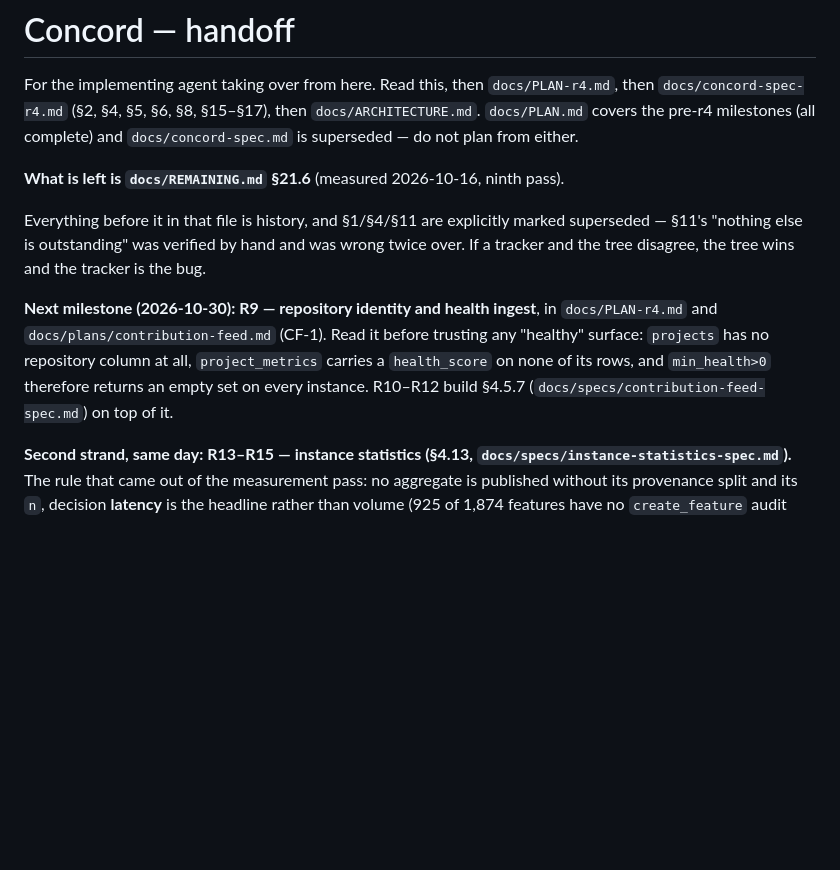
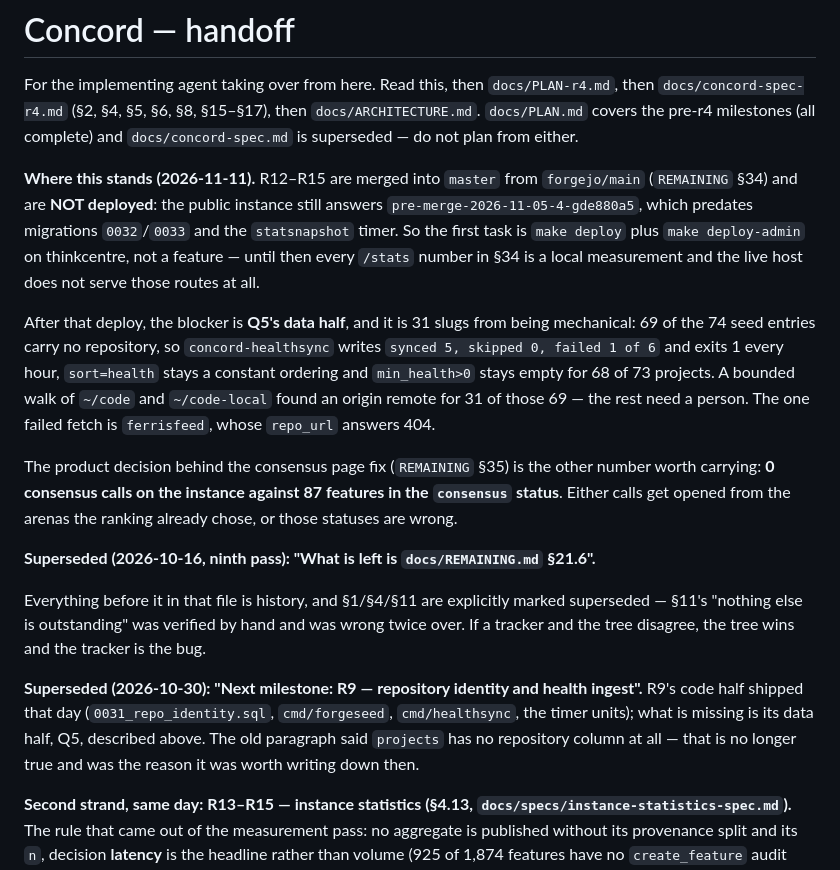
Before and after one commit to 8ullyMaguire/concord, a Markdown page: docs/HANDOFF.md, the part around the change. GitHub-like rendering; blank space fills up the shorter version.

```diff
--- a/docs/HANDOFF.md
+++ b/docs/HANDOFF.md
@@ -5,17 +5,36 @@ For the implementing agent taking over from here. Read this, then
 then `docs/ARCHITECTURE.md`. `docs/PLAN.md` covers the pre-r4 milestones (all
 complete) and `docs/concord-spec.md` is superseded — do not plan from either.
 
-**What is left is `docs/REMAINING.md` §21.6** (measured 2026-10-16, ninth pass).
+**Where this stands (2026-11-11).** R12–R15 are merged into `master` from `forgejo/main`
+(`REMAINING` §34) and are **NOT deployed**: the public instance still answers
+`pre-merge-2026-11-05-4-gde880a5`, which predates migrations `0032`/`0033` and the
+`statsnapshot` timer. So the first task is `make deploy` plus `make deploy-admin` on
+thinkcentre, not a feature — until then every `/stats` number in §34 is a local
+measurement and the live host does not serve those routes at all.
+
+After that deploy, the blocker is **Q5's data half**, and it is 31 slugs from being
+mechanical: 69 of the 74 seed entries carry no repository, so `concord-healthsync`
+writes `synced 5, skipped 0, failed 1 of 6` and exits 1 every hour, `sort=health` stays a
+constant ordering and `min_health>0` stays empty for 68 of 73 projects. A bounded walk of
+`~/code` and `~/code-local` found an origin remote for 31 of those 69 — the rest need a
+person. The one failed fetch is `ferrisfeed`, whose `repo_url` answers 404.
+
+The product decision behind the consensus page fix (`REMAINING` §35) is the other number
+worth carrying: **0 consensus calls on the instance against 87 features in the
+`consensus` status**. Either calls get opened from the arenas the ranking already chose,
+or those statuses are wrong.
+
+**Superseded (2026-10-16, ninth pass): "What is left is `docs/REMAINING.md` §21.6".**
 
 Everything before it in that file is history, and §1/§4/§11 are explicitly marked
 superseded — §11's "nothing else is outstanding" was verified by hand and was wrong
 twice over. If a tracker and the tree disagree, the tree wins and the tracker is the bug.
 
-**Next milestone (2026-10-30): R9 — repository identity and health ingest**, in
-`docs/PLAN-r4.md` and `docs/plans/contribution-feed.md` (CF-1). Read it before trusting any
-"healthy" surface: `projects` has no repository column at all, `project_metrics` carries a
-`health_score` on none of its rows, and `min_health>0` therefore returns an empty set on
-every instance. R10–R12 build §4.5.7 (`docs/specs/contribution-feed-spec.md`) on top of it.
+**Superseded (2026-10-30): "Next milestone: R9 — repository identity and health ingest".**
+R9's code half shipped that day (`0031_repo_identity.sql`, `cmd/forgeseed`, `cmd/healthsync`,
+the timer units); what is missing is its data half, Q5, described above. The old paragraph
+said `projects` has no repository column at all — that is no longer true and was the reason
+it was worth writing down then.
 
 **Second strand, same day: R13–R15 — instance statistics (§4.13,
 `docs/specs/instance-statistics-spec.md`).** The rule that came out of the measurement pass:
```
Also changed, not shown: docs/PLAN-r4.md (+26 -0 lines).
